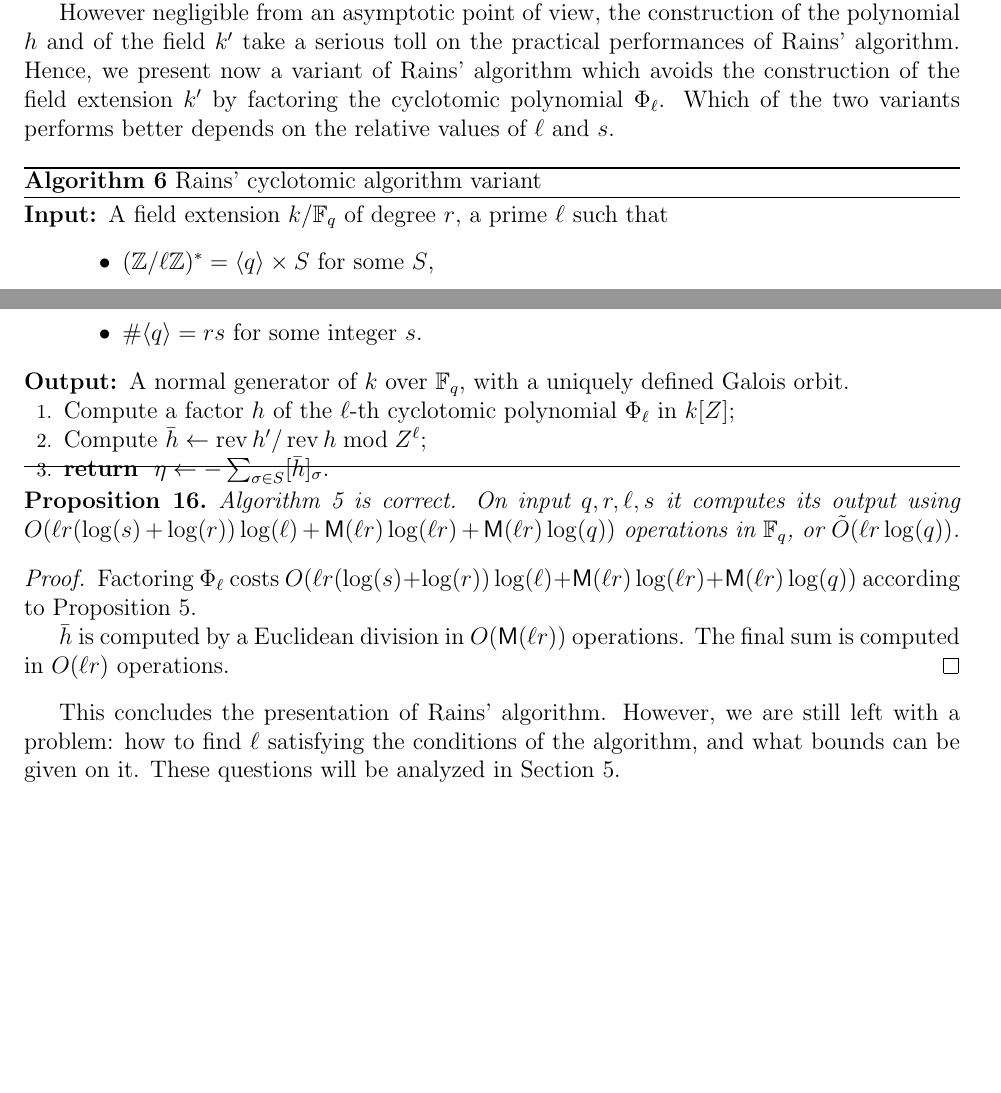
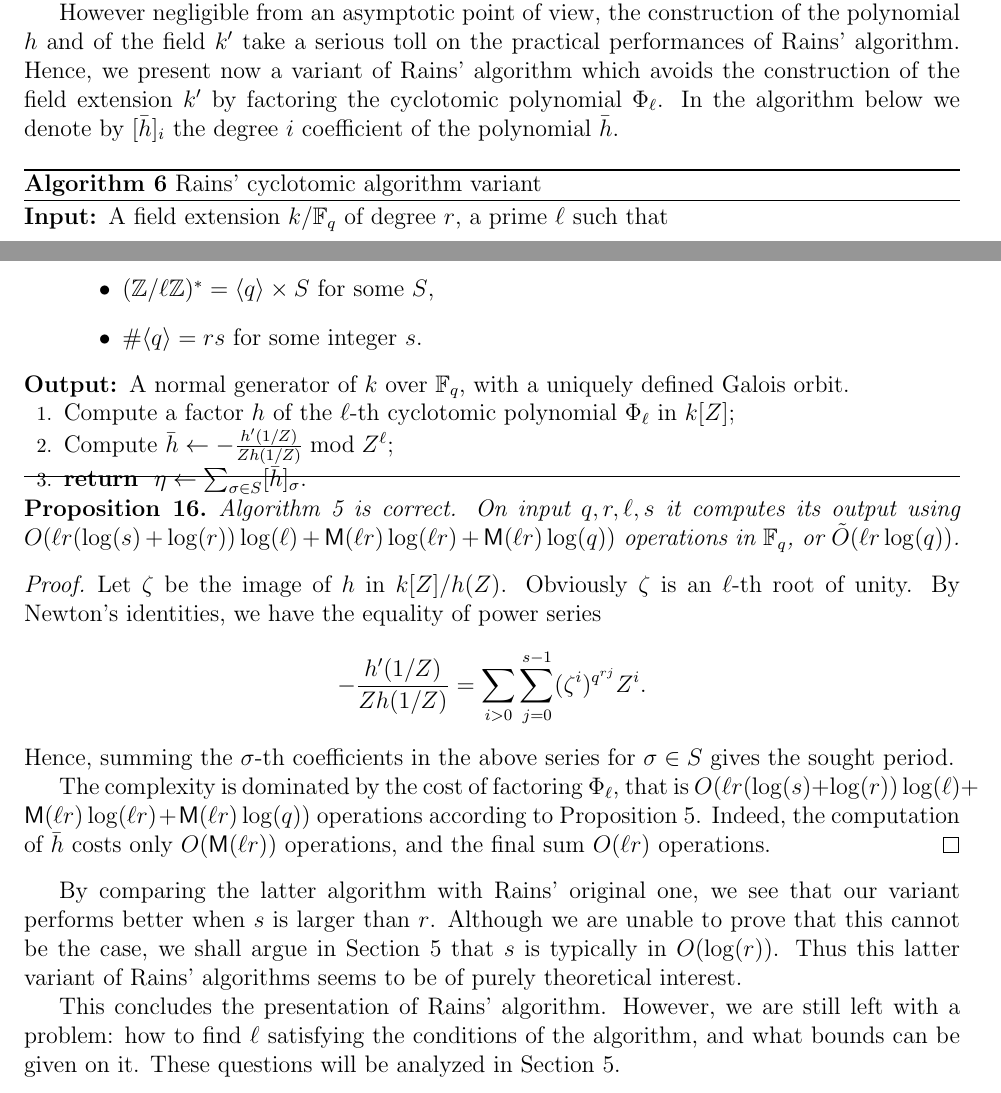
Before and after one commit to defeo/ffisom, a LaTeX paper (ffisom.tex): two parts of pages 18 and 19 of 39, joined at a grey line, cut so that both start at the same text, the shorter picture padded with empty space. Compiled offline with pdfLaTeX.

Commit message:
Revision of Sec. 3
- Updated complexity of Rain's algorithms,
- Proven second variant, and compared to original.

```diff
--- a/ffisom.tex
+++ b/ffisom.tex
@@ -1297,9 +1297,9 @@ However negligible from an asymptotic point of view, the construction
 of the polynomial $h$ and of the field $k'$ take a serious toll on the
 practical performances of Rains' algorithm. Hence, we present now a
 variant of Rains' algorithm which avoids the construction of the field
-extension $k'$ by factoring the cyclotomic polynomial
-$\Phi_\ell$. Which of the two variants performs better depends on the
-relative values of $\ell$ and $s$.
+extension $k'$ by factoring the cyclotomic polynomial $\Phi_\ell$. In
+the algorithm below we denote by $[\bar{h}]_i$ the degree $i$ coefficient
+of the polynomial $\bar{h}$.
 
 \begin{algorithm}[Rains' cyclotomic algorithm variant]
   \label{algorithm:rains-cyclo-2}
@@ -1313,8 +1313,8 @@ relative values of $\ell$ and $s$.
     with a uniquely defined Galois orbit.
 
     \STATE Compute a factor $h$ of the $\ell$-th cyclotomic polynomial $\Phi_\ell$ in $k[Z]$;
-    \STATE Compute $\bar{h} \leftarrow \rev{h'}/\rev{h} \bmod Z^\ell$;
-    \RETURN\label{algorithm:rains-cyclo:period} $\eta \leftarrow -\sum_{\sigma\in S}[\bar{h}]_\sigma$.
+    \STATE Compute $\bar{h} \leftarrow -\frac{h'(1/Z)}{Zh(1/Z)} \bmod Z^\ell$;
+    \RETURN\label{algorithm:rains-cyclo:period} $\eta \leftarrow \sum_{\sigma\in S}[\bar{h}]_\sigma$.
   \end{algorithmic}
 \end{algorithm}
 
@@ -1326,14 +1326,30 @@ relative values of $\ell$ and $s$.
   \MM(\ell r)\log(q))$ operations in $\F_q$, or $\tildO(\ell r\log (q))$.
 \end{proposition}
 \begin{proof}
-  Factoring $\Phi_\ell$ costs $O(\ell r(\log(s)+\log(r))\log(\ell) +
-  \MM(\ell r)\log(\ell r) + \MM(\ell r)\log(q))$ according to
-  Proposition~\ref{prop:cyclo}.
-
-  $\bar{h}$ is computed by a Euclidean division in $O(\MM(\ell r))$
-  operations. The final sum is computed in $O(\ell r)$ operations.
+  Let $\zeta$ be the image of $h$ in $k[Z]/h(Z)$. Obviously $\zeta$ is
+  an $\ell$-th root of unity. By Newton's identities, we have the
+  equality of power series
+  \begin{equation*}
+    -\frac{h'(1/Z)}{Zh(1/Z)} = \sum_{i>0}\sum_{j=0}^{s-1}(\zeta^i)^{q^{rj}} Z^i.
+  \end{equation*}
+  Hence, summing the $\sigma$-th coefficients in the above series for
+  $\sigma\in S$ gives the sought period.
+
+  The complexity is dominated by the cost of factoring $\Phi_\ell$,
+  that is
+  $O(\ell r(\log(s)+\log(r))\log(\ell) + \MM(\ell r)\log(\ell r) +
+  \MM(\ell r)\log(q))$ operations according to
+  Proposition~\ref{prop:cyclo}. Indeed, the computation of $\bar{h}$
+  costs only $O(\MM(\ell r))$ operations, and the final sum
+  $O(\ell r)$ operations.
 \end{proof}
 
+By comparing the latter algorithm with Rains' original one, we see
+that our variant performs better when $s$ is larger than $r$. Although
+we are unable to prove that this cannot be the case, we shall argue in
+Section~\ref{sec:selection} that $s$ is typically in
+$O(\log(r))$. Thus this latter variant of Rains' algorithms seems to
+be of purely theoretical interest.
 
 This concludes the presentation of Rains' algorithm. However, we are
 still left with a problem: how to find $\ell$ satisfying the
```
Also changed, not shown: ffisom.tex (16 more changed lines).
